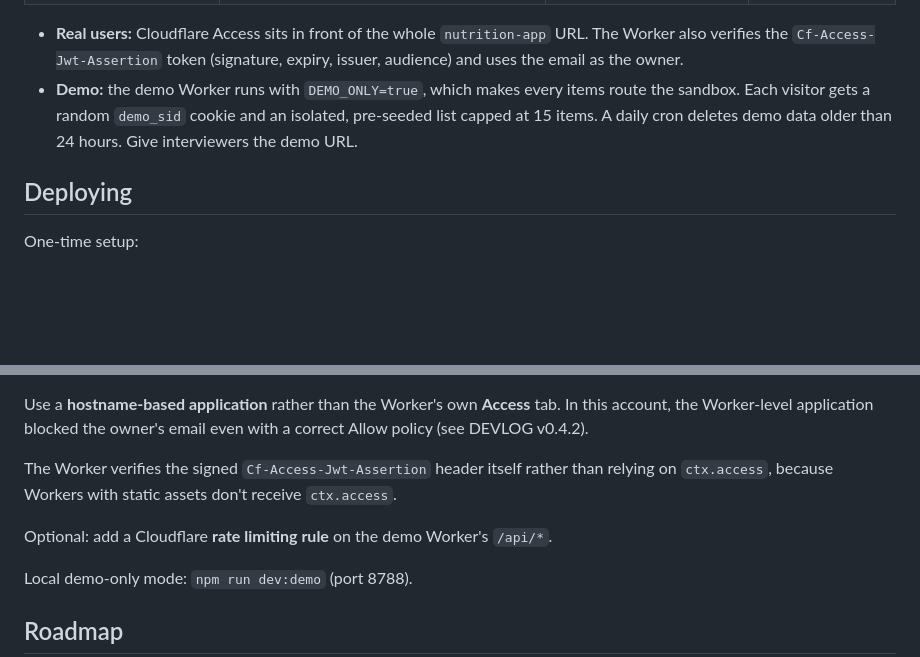
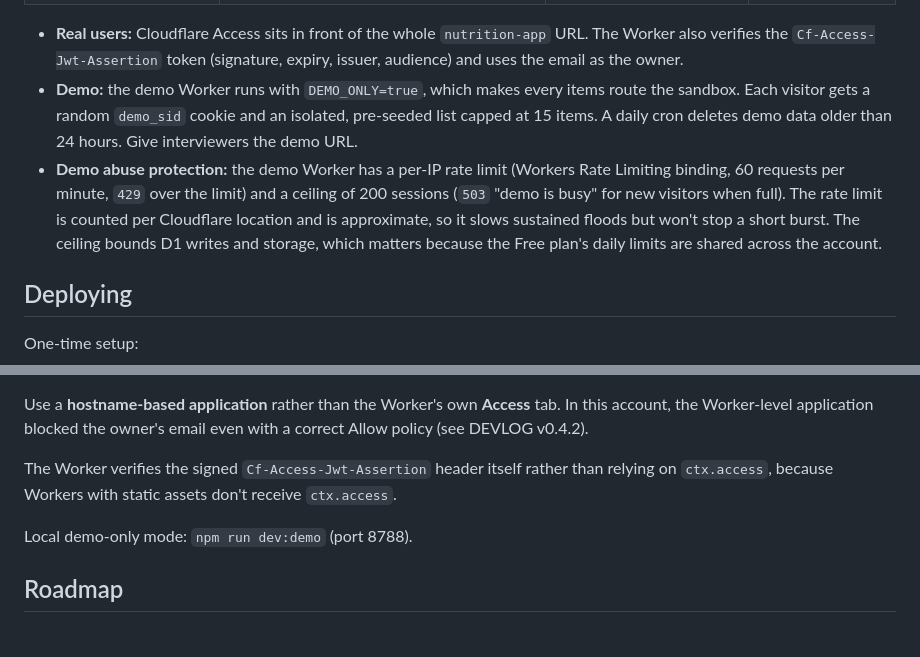
Before and after one commit to Auroradidthat/Nutrition-App, a Markdown page: README.md, 2 parts joined by grey strips. Drawn GitHub-style; blank space fills up the shorter version.

Commit message:
document demo rate limit and session ceiling in README
Co-Authored-By: Claude Sonnet 5.5 <noreply@anthropic.com>

```diff
--- a/README.md
+++ b/README.md
@@ -113,6 +113,7 @@ The app is deployed as **two Workers built from the same code**, so the public d
 
 - **Real users:** Cloudflare Access sits in front of the whole `nutrition-app` URL. The Worker also verifies the `Cf-Access-Jwt-Assertion` token (signature, expiry, issuer, audience) and uses the email as the owner.
 - **Demo:** the demo Worker runs with `DEMO_ONLY=true`, which makes every items route the sandbox. Each visitor gets a random `demo_sid` cookie and an isolated, pre-seeded list capped at 15 items. A daily cron deletes demo data older than 24 hours. Give interviewers the demo URL.
+- **Demo abuse protection:** the demo Worker has a per-IP rate limit (Workers Rate Limiting binding, 60 requests per minute, `429` over the limit) and a ceiling of 200 sessions (`503` "demo is busy" for new visitors when full). The rate limit is counted per Cloudflare location and is approximate, so it slows sustained floods but won't stop a short burst. The ceiling bounds D1 writes and storage, which matters because the Free plan's daily limits are shared across the account.
 
 ## Deploying
 
@@ -143,8 +144,6 @@ Use a **hostname-based application** rather than the Worker's own **Access** tab
 
 The Worker verifies the signed `Cf-Access-Jwt-Assertion` header itself rather than relying on `ctx.access`, because Workers with static assets don't receive `ctx.access`.
 
-Optional: add a Cloudflare **rate limiting rule** on the demo Worker's `/api/*`.
-
 Local demo-only mode: `npm run dev:demo` (port 8788).
 
 ## Roadmap
```
